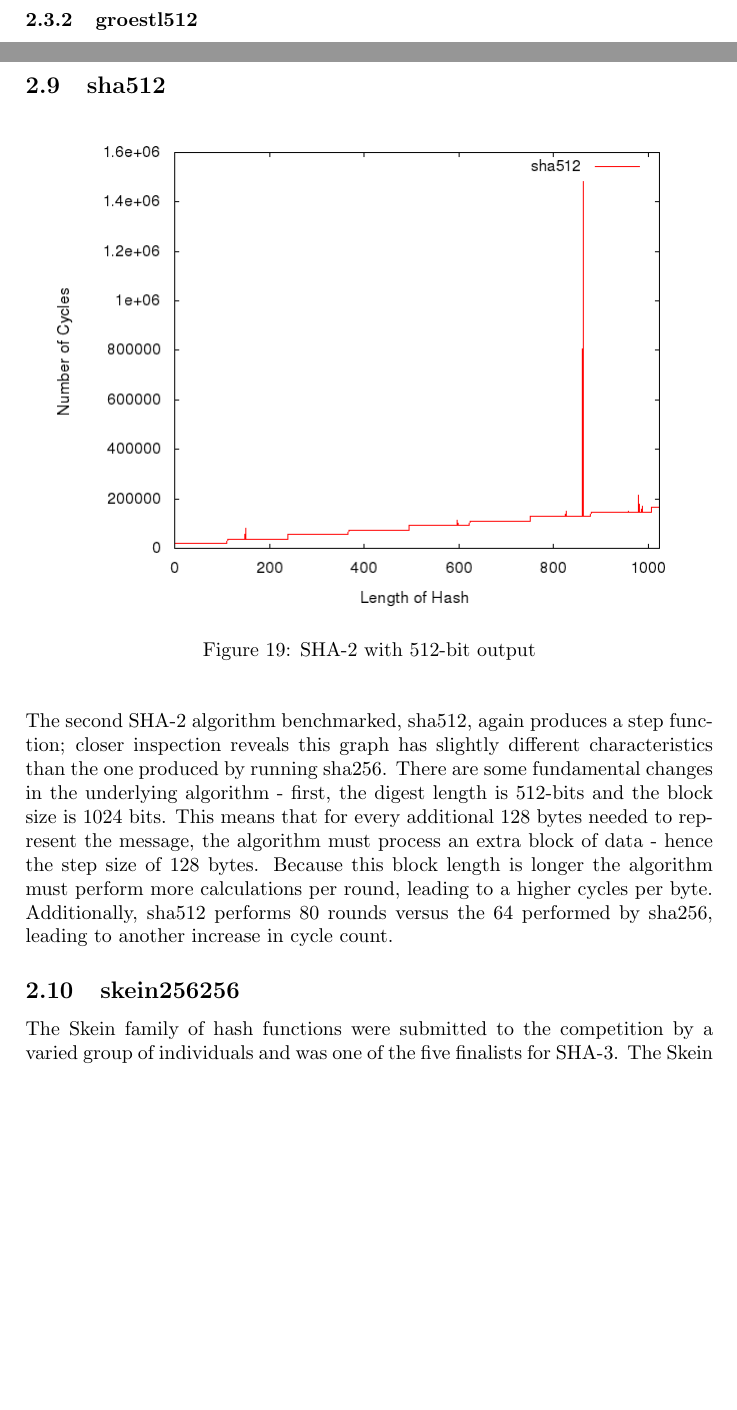
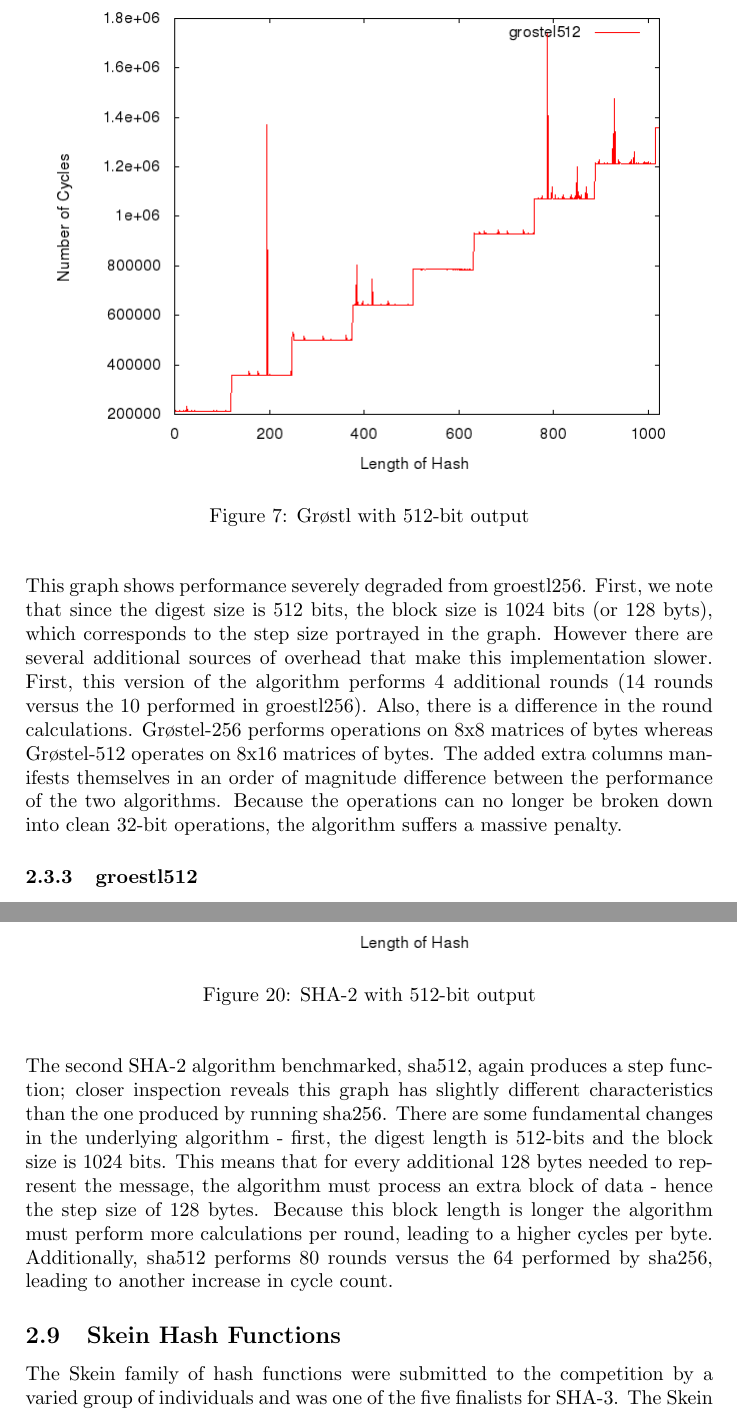
Before and after one commit to rlyerly/ECE5984_Project, a LaTeX document (phase1_report.tex): two parts of pages 9 and 22 of 27 before the commit and two parts of pages 10 and 23 of 28 after it, joined at a grey line, cut at the place of the change, the shorter picture padded with empty space. Compiled offline with pdfLaTeX.

Commit message:
Finished my merging.

```diff
--- a/phase1_report.tex
+++ b/phase1_report.tex
@@ -142,6 +142,15 @@ The groestl algorithm is another block cipher that is based from AES. This funct
     \end{figure}
 The graph above also shares the step like characteristics of the other graphs. Each step for this plot is 64 bytes, 512 bits in length. From what we know about groestl, it works with l-bit blocks, where we derived above l is 512 bits. We can then correlate this to the nature of the step size witnessed in the graph above.
 
+\subsubsection{groestl512}
+    \begin{figure}[H]
+        \begin{center}
+            \includegraphics[scale=0.5]{images/grostel512.png}
+            \caption{Gr{\o}stl with 512-bit output}
+        \end{center}
+    \end{figure}
+This graph shows performance severely degraded from groestl256.  First, we note that since the digest size is 512 bits, the block size is 1024 bits (or 128 byts), which corresponds to the step size portrayed in the graph.  However there are several additional sources of overhead that make this implementation slower.  First, this version of the algorithm performs 4 additional rounds (14 rounds versus the 10 performed in groestl256).  Also, there is a difference in the round calculations.  Gr{\o}stel-256 performs operations on 8x8 matrices of bytes whereas Gr{\o}stel-512 operates on 8x16 matrices of bytes.  The added extra columns manifests themselves in an order of magnitude difference between the performance of the two algorithms.  Because the operations can no longer be broken down into clean 32-bit operations, the algorithm suffers a massive penalty.
+
 
 \subsubsection{groestl512}
 \subsection{JH}
@@ -185,5 +194,5 @@ The first algorithm, sha256, works by chopping a message into 512-bit blocks and
 
 The second SHA-2 algorithm benchmarked, sha512, again produces a step function; closer inspection reveals this graph has slightly different characteristics than the one produced by running sha256.  There are some fundamental changes in the underlying algorithm - first, the digest length is 512-bits and the block size is 1024 bits.  This means that for every additional 128 bytes needed to represent the message, the algorithm must process an extra block of data - hence the step size of 128 bytes.  Because this block length is longer the algorithm must perform more calculations per round, leading to a higher cycles per byte.  Additionally, sha512 performs 80 rounds versus the 64 performed by sha256, leading to another increase in cycle count.
 
-\subsection{skein256256}
+\subsection{Skein Hash Functions}
 The Skein family of hash functions were submitted to the competition by a varied group of individuals and was one of the five finalists for SHA-3.  The Skein hash functions are based on a tweakable block cipher, named the Threefish block cipher.  The Threefish block cipher favors more rounds versus higher complexity; it only performs XOR, addition and shift operations.  It uses keys (which are the same length as the block) and a 128-bit tweak value to generate the key schedule.  These generated keys are then injected every couple of round of the "Mix" operation (XOR, addition, shift); this entire sequence constitutes one round, with the Skein hash performing varying number of such rounds depending on the block size.  One final feature of the Skein family of hash functions is the ability to have arbitrary length outputs, implemented using UBI chaining mode.  Because these hash functions work on 64-bit words, it is not well-suited to the 32-bit architecture of the Scorpion processors.  However, the ARM NEON SIMD instructions can be used to perform many of the round calculations to speed up computation.
```
Also changed, not shown: phase1_report.tex (14 more changed lines).
